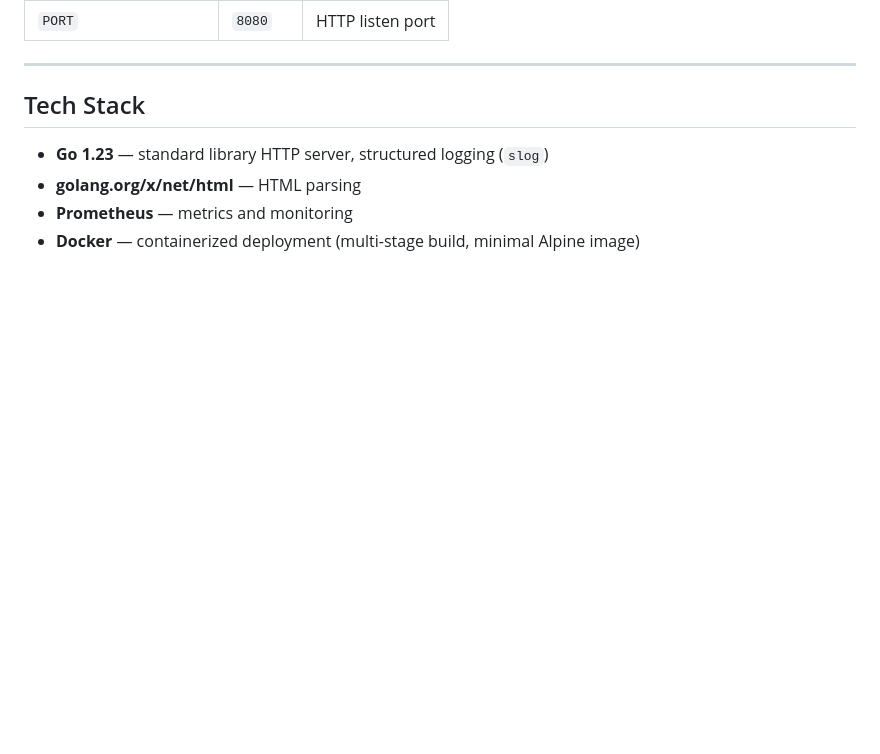
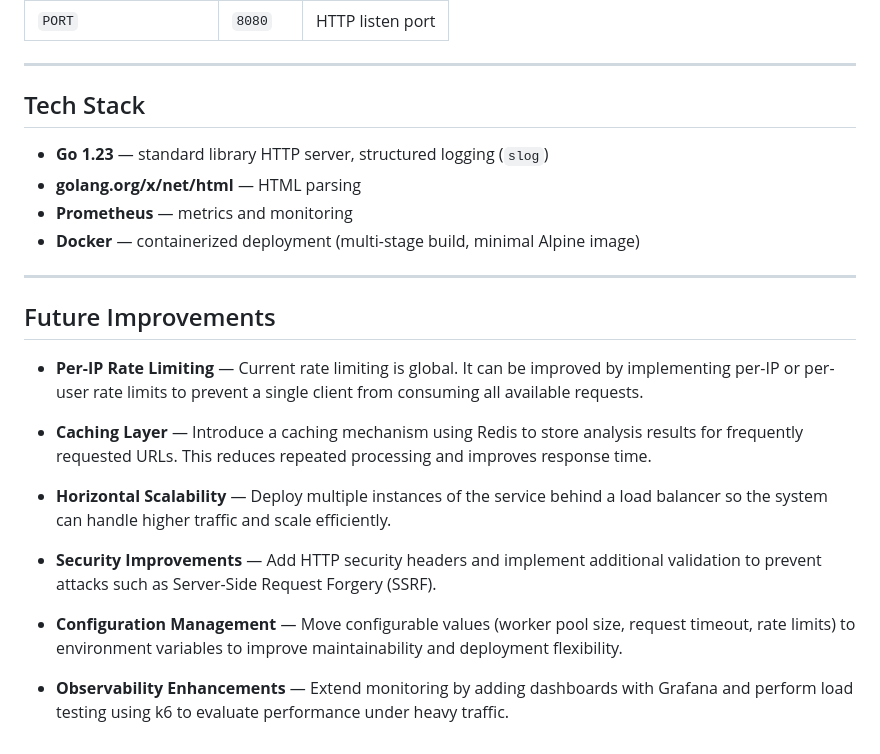
Before and after one commit to Pirathikaran/web-analyzer-go, a Markdown page: README.md, the part around the change. Drawn GitHub-style; blank space fills up the shorter version.

Commit message:
Feat: added future improvement

```diff
--- a/README.md
+++ b/README.md
@@ -172,3 +172,19 @@ go test ./...
 - **golang.org/x/net/html** — HTML parsing
 - **Prometheus** — metrics and monitoring
 - **Docker** — containerized deployment (multi-stage build, minimal Alpine image)
+
+---
+
+## Future Improvements
+
+- **Per-IP Rate Limiting** — Current rate limiting is global. It can be improved by implementing per-IP or per-user rate limits to prevent a single client from consuming all available requests.
+
+- **Caching Layer** — Introduce a caching mechanism using Redis to store analysis results for frequently requested URLs. This reduces repeated processing and improves response time.
+
+- **Horizontal Scalability** — Deploy multiple instances of the service behind a load balancer so the system can handle higher traffic and scale efficiently.
+
+- **Security Improvements** — Add HTTP security headers and implement additional validation to prevent attacks such as Server-Side Request Forgery (SSRF).
+
+- **Configuration Management** — Move configurable values (worker pool size, request timeout, rate limits) to environment variables to improve maintainability and deployment flexibility.
+
+- **Observability Enhancements** — Extend monitoring by adding dashboards with Grafana and perform load testing using k6 to evaluate performance under heavy traffic.
```
